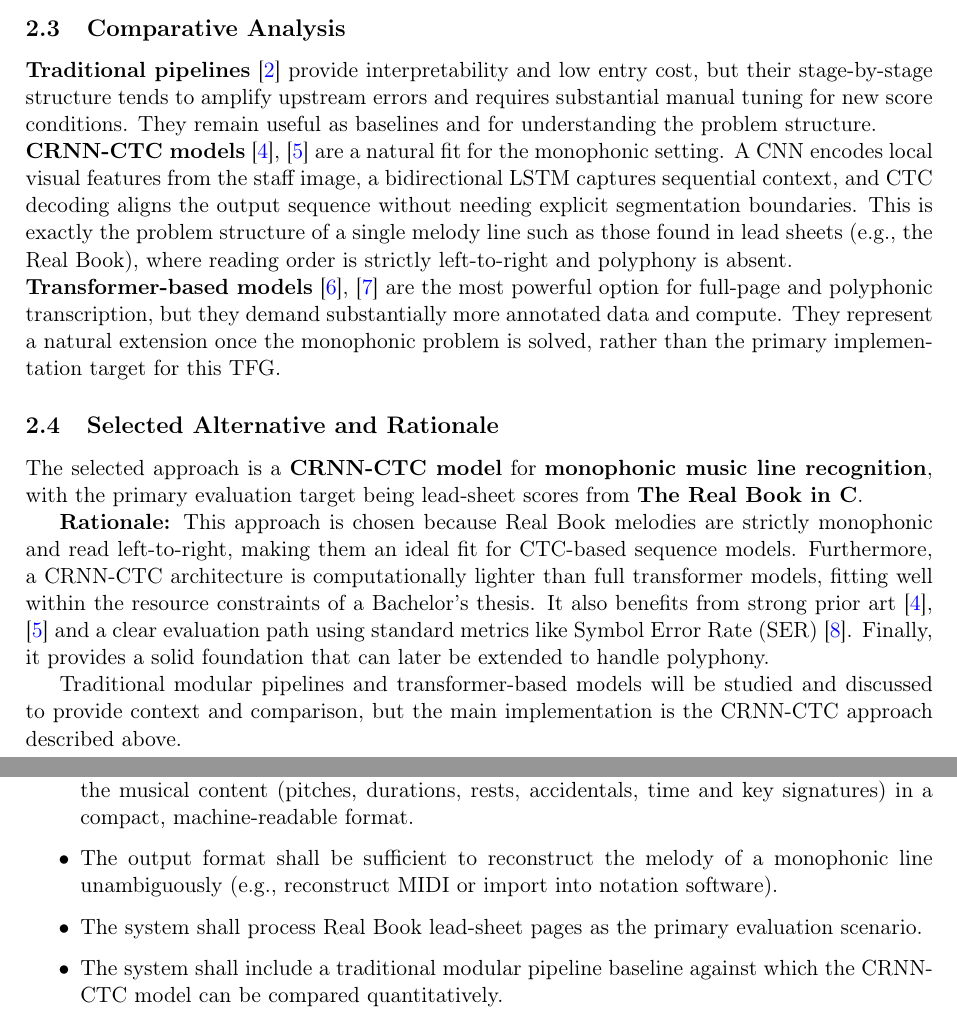
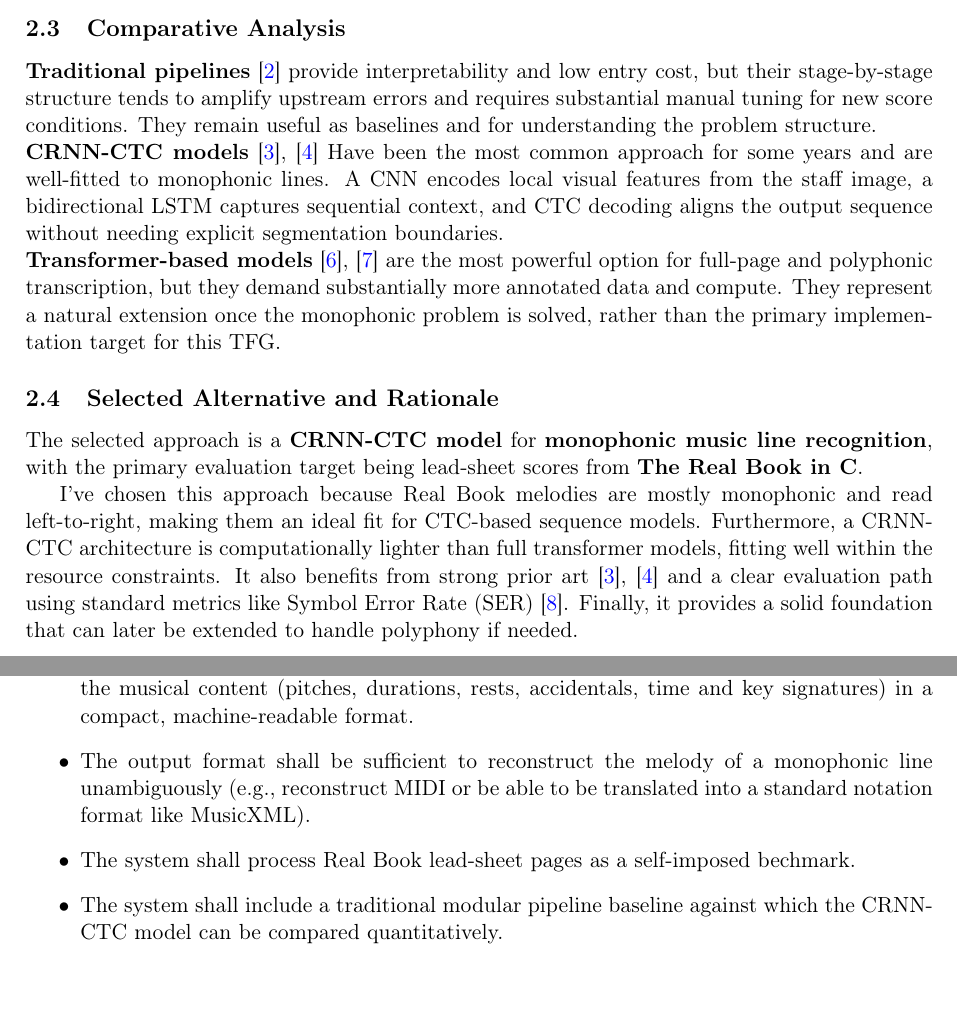
Before and after one commit to polipolo55/TFG-OMR, a LaTeX document (docs/gep/E1/E1.tex): two parts of pages 5 and 6 of 11, joined at a grey line, cut so that both start at the same text. Compiled offline with pdfLaTeX.

Commit message:
mes gep i ara tinc les dades

```diff
--- a/docs/gep/E1/E1.tex
+++ b/docs/gep/E1/E1.tex
@@ -162,17 +162,14 @@ The alternatives are compared using criteria aligned with the scope of this TFG:
 \subsection{Comparative Analysis}
 \textbf{Traditional pipelines}~\cite{dalitzComparativeStudyStaff2008} provide interpretability and low entry cost, but their stage-by-stage structure tends to amplify upstream errors and requires substantial manual tuning for new score conditions. They remain useful as baselines and for understanding the problem structure.
 
-\noindent\textbf{CRNN-CTC models}~\cite{PrIMuSDataset,opticalmusicrecognitionresearchSelfLearningOpticalMusic2019} are a natural fit for the monophonic setting. A CNN encodes local visual features from the staff image, a bidirectional LSTM captures sequential context, and CTC decoding aligns the output sequence without needing explicit segmentation boundaries. This is exactly the problem structure of a single melody line such as those found in lead sheets (e.g., the Real Book), where reading order is strictly left-to-right and polyphony is absent.
+\noindent\textbf{CRNN-CTC models}~\cite{PrIMuSDataset,opticalmusicrecognitionresearchSelfLearningOpticalMusic2019} Have been the most common approach for some years and are well-fitted to monophonic lines. A CNN encodes local visual features from the staff image, a bidirectional LSTM captures sequential context, and CTC decoding aligns the output sequence without needing explicit segmentation boundaries.
 
 \noindent\textbf{Transformer-based models}~\cite{vilaAntoniorv6SMT2026,UfalOlimpicicdar24Practical} are the most powerful option for full-page and polyphonic transcription, but they demand substantially more annotated data and compute. They represent a natural extension once the monophonic problem is solved, rather than the primary implementation target for this TFG.
 
 \subsection{Selected Alternative and Rationale}
 The selected approach is a \textbf{CRNN-CTC model} for \textbf{monophonic music line recognition}, with the primary evaluation target being lead-sheet scores from \textbf{The Real Book in C}.
 
-\textbf{Rationale:}
-This approach is chosen because Real Book melodies are strictly monophonic and read left-to-right, making them an ideal fit for CTC-based sequence models. Furthermore, a CRNN-CTC architecture is computationally lighter than full transformer models, fitting well within the resource constraints of a Bachelor's thesis. It also benefits from strong prior art~\cite{PrIMuSDataset,opticalmusicrecognitionresearchSelfLearningOpticalMusic2019} and a clear evaluation path using standard metrics like Symbol Error Rate (SER)~\cite{SymbolErrorRate}. Finally, it provides a solid foundation that can later be extended to handle polyphony.
-
-Traditional modular pipelines and transformer-based models will be studied and discussed to provide context and comparison, but the main implementation is the CRNN-CTC approach described above.
+I've chosen this approach because Real Book melodies are mostly monophonic and read left-to-right, making them an ideal fit for CTC-based sequence models. Furthermore, a CRNN-CTC architecture is computationally lighter than full transformer models, fitting well within the resource constraints. It also benefits from strong prior art~\cite{PrIMuSDataset,opticalmusicrecognitionresearchSelfLearningOpticalMusic2019} and a clear evaluation path using standard metrics like Symbol Error Rate (SER)~\cite{SymbolErrorRate}. Finally, it provides a solid foundation that can later be extended to handle polyphony if needed.
 
 \subsection{Constraints and Decision Boundaries}
 The project is constrained by the lack of publicly available annotated Real Book data, necessitating the creation of a custom dataset through synthetic generation and manual annotation. The scope is strictly monophonic-first, targeting single-voice melodic lines to ensure computational feasibility within the available GPU resources and time. The output will use a compact symbolic encoding (e.g., a simplified \texttt{**kern}-like~\cite{Humdrum} or \texttt{LMX}~\cite{OMRResearchLmx2025}) to balance expressiveness and training efficiency. The primary goal is a reproducible prototype, with polyphony and full-page layout parsing considered as potential future extensions.
@@ -195,8 +192,8 @@ To develop a proof-of-concept CRNN-CTC model capable of transcribing monophonic
 \begin{itemize}
     \item The system shall accept as input a scanned or photographed image of a music sheet page and detect the individual staff lines present on it.
     \item For each detected staff line, the system shall produce a symbolic sequence representing the musical content (pitches, durations, rests, accidentals, time and key signatures) in a compact, machine-readable format.
-    \item The output format shall be sufficient to reconstruct the melody of a monophonic line unambiguously (e.g., reconstruct MIDI or import into notation software).
-    \item The system shall process Real Book lead-sheet pages as the primary evaluation scenario.
+    \item The output format shall be sufficient to reconstruct the melody of a monophonic line unambiguously (e.g., reconstruct MIDI or be able to be translated into a standard notation format like MusicXML).
+    \item The system shall process Real Book lead-sheet pages as a self-imposed bechmark.
     \item The system shall include a traditional modular pipeline baseline against which the CRNN-CTC model can be compared quantitatively.
     \item The system shall provide evaluation outputs (metric scores and error analysis) for the trained model on a held-out test set.
 \end{itemize}
```
Also changed, not shown: docs/gep/E1/references.bib (+10 -0 lines), README.md, docs/gep/E1/E1.pdf, docs/gep/E1/E1.tex (6 more changed lines), 1 other file.
